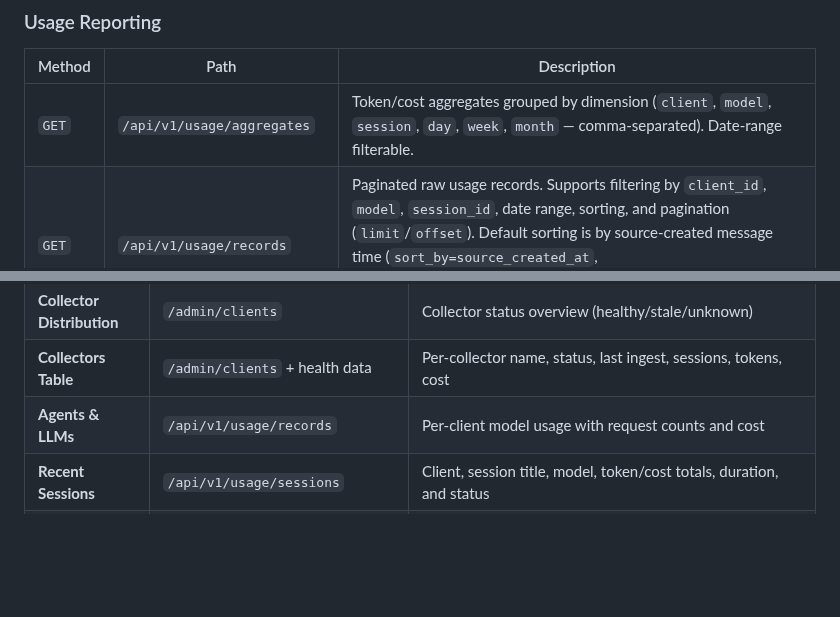
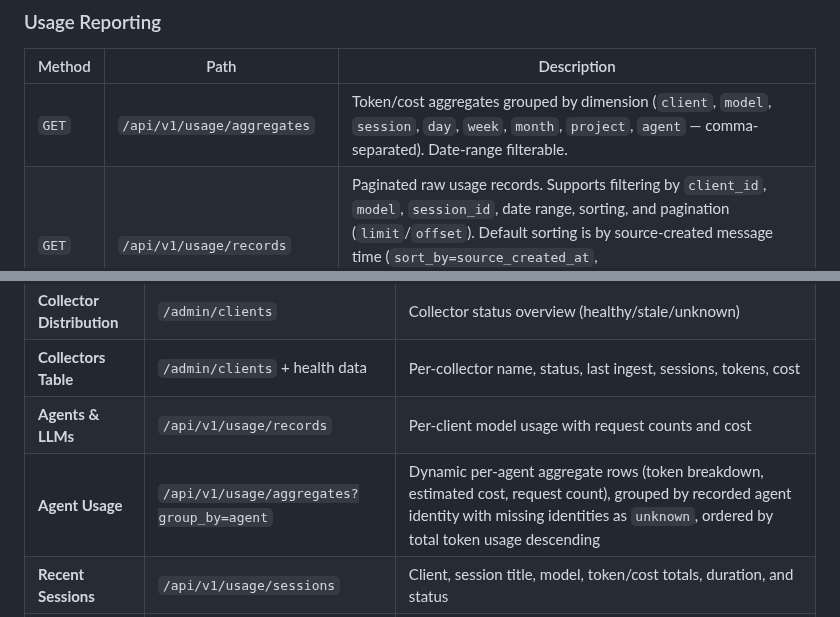
Before and after one commit to weiyentan/opencode-gateway, a Markdown page: README.md, 2 parts joined by grey strips. GitHub-like rendering; blank space fills up the shorter version.

Commit message:
docs: update documentation for consolidated changes (Agent Usage group-by + dashboard panel)

```diff
--- a/README.md
+++ b/README.md
@@ -223,7 +223,7 @@ curl -f http://localhost:8080/health    # proxied to gateway by frontend nginx
 
 | Method | Path | Description |
 |--------|------|-------------|
-| `GET` | `/api/v1/usage/aggregates` | Token/cost aggregates grouped by dimension (`client`, `model`, `session`, `day`, `week`, `month` — comma-separated). Date-range filterable. |
+| `GET` | `/api/v1/usage/aggregates` | Token/cost aggregates grouped by dimension (`client`, `model`, `session`, `day`, `week`, `month`, `project`, `agent` — comma-separated). Date-range filterable. |
 | `GET` | `/api/v1/usage/records` | Paginated raw usage records. Supports filtering by `client_id`, `model`, `session_id`, date range, sorting, and pagination (`limit`/`offset`). Default sorting is by source-created message time (`sort_by=source_created_at`, `COALESCE(source_created_at_tz, reported_at)`), not ingest time. Includes `loki_search_url` for Grafana drill-down. |
 | `GET` | `/api/v1/usage/sessions` | Session-level summaries with token/cost totals, message counts, Loki drill-down URLs, and `session_title` from Session Context. Paginated. |
 | `GET` | `/api/v1/usage/agent-runs` | Paginated list of Agent Run Summaries with `session_title` and `model` enrichment from Session Context. |
@@ -265,6 +265,7 @@ The dashboard polls the Gateway REST API every 30 seconds (client metadata is ca
 | **Collector Distribution** | `/admin/clients` | Collector status overview (healthy/stale/unknown) |
 | **Collectors Table** | `/admin/clients` + health data | Per-collector name, status, last ingest, sessions, tokens, cost |
 | **Agents & LLMs** | `/api/v1/usage/records` | Per-client model usage with request counts and cost |
+| **Agent Usage** | `/api/v1/usage/aggregates?group_by=agent` | Dynamic per-agent aggregate rows (token breakdown, estimated cost, request count), grouped by recorded agent identity with missing identities as `unknown`, ordered by total token usage descending |
 | **Recent Sessions** | `/api/v1/usage/sessions` | Client, session title, model, token/cost totals, duration, and status |
 | **Agent Runs** | `/api/v1/usage/agent-runs` | Agent run table with session title, status, model, costs, and a detail overlay showing session context (title, model, code changes) and todo progress |
 
```
